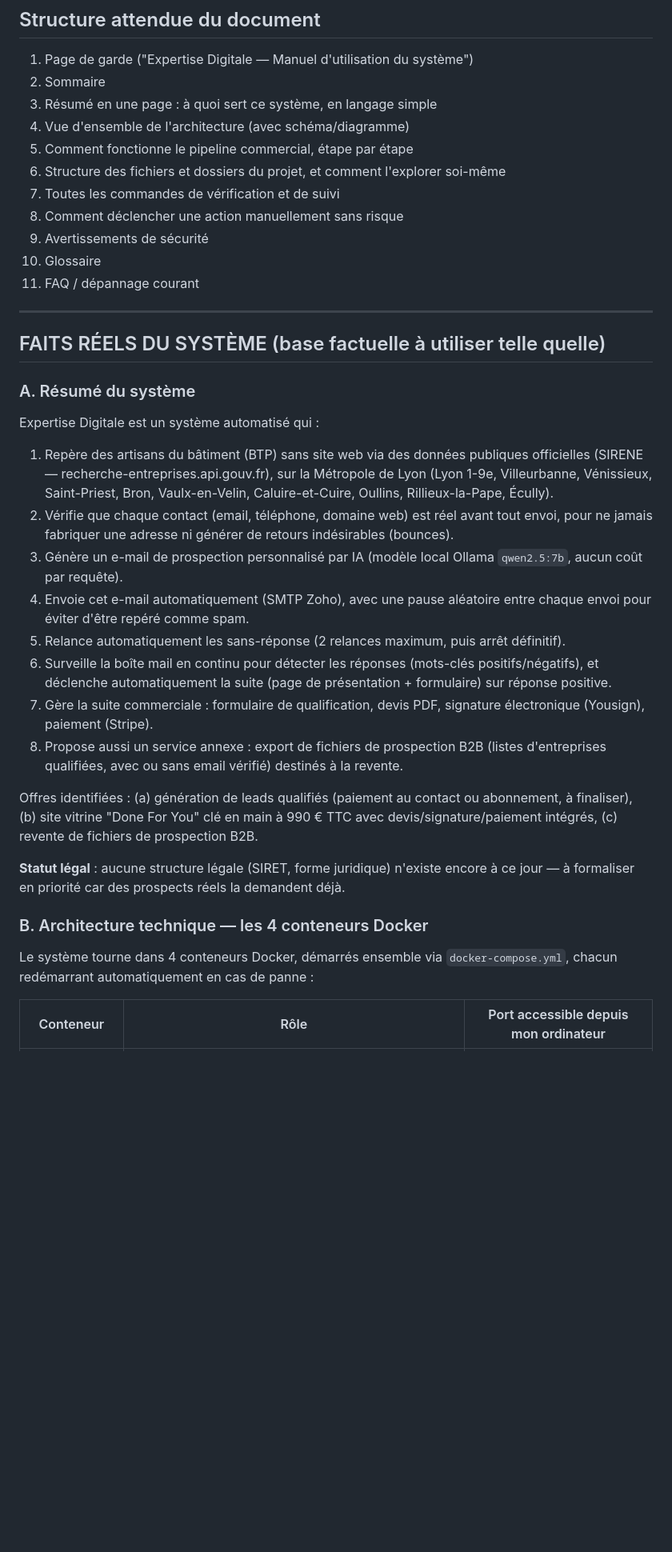
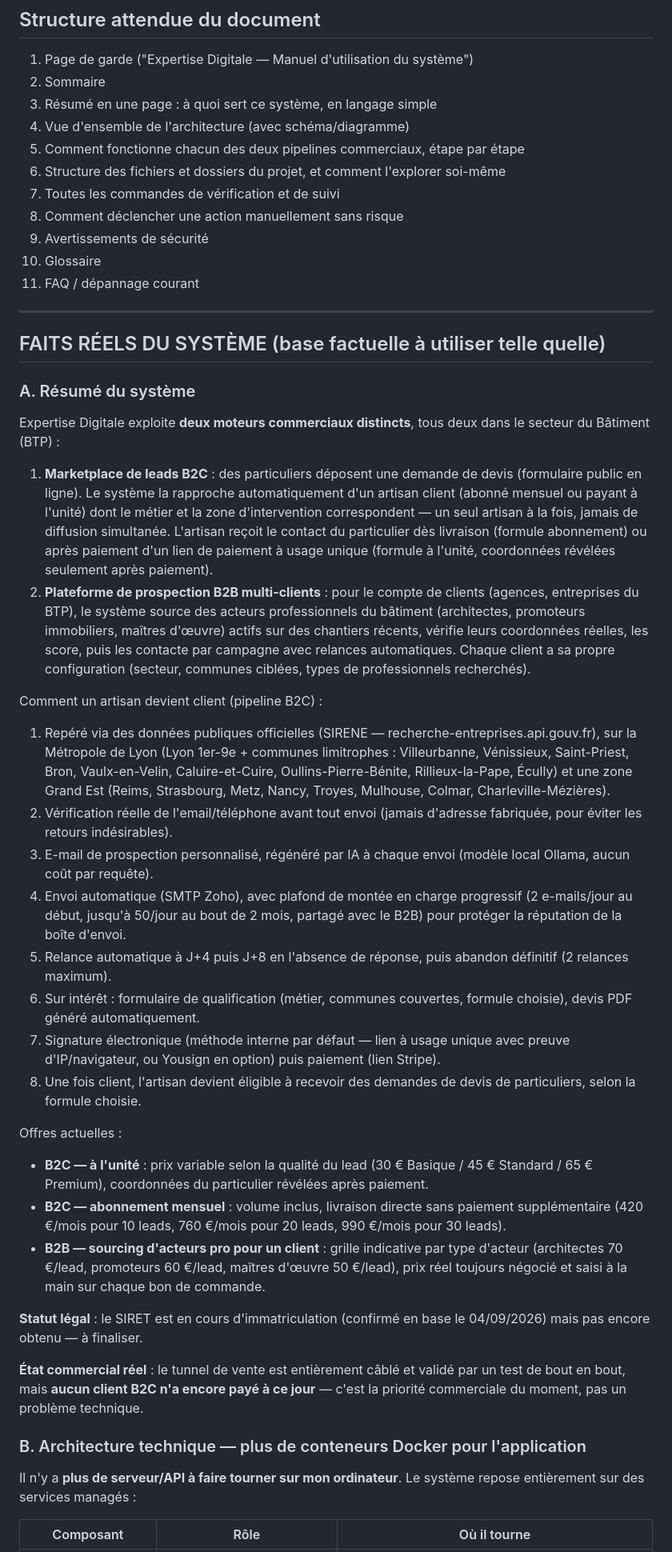
Before and after one commit to contactmonagenceiapro-sudo/leads-creator, a Markdown page: PROMPT_MANUEL_PDF.md, the part around one of its changes. Shown at 80% size. GitHub-like rendering; blank space fills up the shorter version.

```diff
--- a/PROMPT_MANUEL_PDF.md
+++ b/PROMPT_MANUEL_PDF.md
@@ -24,7 +24,7 @@ Ne va pas chercher d'informations ailleurs, n'invente rien : utilise exclusiveme
 2. Sommaire
 3. Résumé en une page : à quoi sert ce système, en langage simple
 4. Vue d'ensemble de l'architecture (avec schéma/diagramme)
-5. Comment fonctionne le pipeline commercial, étape par étape
+5. Comment fonctionne chacun des deux pipelines commerciaux, étape par étape
 6. Structure des fichiers et dossiers du projet, et comment l'explorer soi-même
 7. Toutes les commandes de vérification et de suivi
 8. Comment déclencher une action manuellement sans risque
@@ -38,23 +38,33 @@ Ne va pas chercher d'informations ailleurs, n'invente rien : utilise exclusiveme
 
 ### A. Résumé du système
 
-Expertise Digitale est un système automatisé qui :
-1. Repère des artisans du bâtiment (BTP) sans site web via des données publiques officielles (SIRENE — recherche-entreprises.api.gouv.fr), sur la Métropole de Lyon (Lyon 1-9e, Villeurbanne, Vénissieux, Saint-Priest, Bron, Vaulx-en-Velin, Caluire-et-Cuire, Oullins, Rillieux-la-Pape, Écully).
-2. Vérifie que chaque contact (email, téléphone, domaine web) est réel avant tout envoi, pour ne jamais fabriquer une adresse ni générer de retours indésirables (bounces).
-3. Génère un e-mail de prospection personnalisé par IA (modèle local Ollama `qwen2.5:7b`, aucun coût par requête).
-4. Envoie cet e-mail automatiquement (SMTP Zoho), avec une pause aléatoire entre chaque envoi pour éviter d'être repéré comme spam.
-5. Relance automatiquement les sans-réponse (2 relances maximum, puis arrêt définitif).
-6. Surveille la boîte mail en continu pour détecter les réponses (mots-clés positifs/négatifs), et déclenche automatiquement la suite (page de présentation + formulaire) sur réponse positive.
-7. Gère la suite commerciale : formulaire de qualification, devis PDF, signature électronique (Yousign), paiement (Stripe).
-8. Propose aussi un service annexe : export de fichiers de prospection B2B (listes d'entreprises qualifiées, avec ou sans email vérifié) destinés à la revente.
+Expertise Digitale exploite **deux moteurs commerciaux distincts**, tous deux dans le secteur du Bâtiment (BTP) :
 
-Offres identifiées : (a) génération de leads qualifiés (paiement au contact ou abonnement, à finaliser), (b) site vitrine "Done For You" clé en main à 990 € TTC avec devis/signature/paiement intégrés, (c) revente de fichiers de prospection B2B.
+1. **Marketplace de leads B2C** : des particuliers déposent une demande de devis (formulaire public en ligne). Le système la rapproche automatiquement d'un artisan client (abonné mensuel ou payant à l'unité) dont le métier et la zone d'intervention correspondent — un seul artisan à la fois, jamais de diffusion simultanée. L'artisan reçoit le contact du particulier dès livraison (formule abonnement) ou après paiement d'un lien de paiement à usage unique (formule à l'unité, coordonnées révélées seulement après paiement).
+2. **Plateforme de prospection B2B multi-clients** : pour le compte de clients (agences, entreprises du BTP), le système source des acteurs professionnels du bâtiment (architectes, promoteurs immobiliers, maîtres d'œuvre) actifs sur des chantiers récents, vérifie leurs coordonnées réelles, les score, puis les contacte par campagne avec relances automatiques. Chaque client a sa propre configuration (secteur, communes ciblées, types de professionnels recherchés).
 
-**Statut légal** : aucune structure légale (SIRET, forme juridique) n'existe encore à ce jour — à formaliser en priorité car des prospects réels la demandent déjà.
+Comment un artisan devient client (pipeline B2C) :
+1. Repéré via des données publiques officielles (SIRENE — recherche-entreprises.api.gouv.fr), sur la Métropole de Lyon (Lyon 1er-9e + communes limitrophes : Villeurbanne, Vénissieux, Saint-Priest, Bron, Vaulx-en-Velin, Caluire-et-Cuire, Oullins-Pierre-Bénite, Rillieux-la-Pape, Écully) et une zone Grand Est (Reims, Strasbourg, Metz, Nancy, Troyes, Mulhouse, Colmar, Charleville-Mézières).
+2. Vérification réelle de l'email/téléphone avant tout envoi (jamais d'adresse fabriquée, pour éviter les retours indésirables).
+3. E-mail de prospection personnalisé, régénéré par IA à chaque envoi (modèle local Ollama, aucun coût par requête).
+4. Envoi automatique (SMTP Zoho), avec plafond de montée en charge progressif (2 e-mails/jour au début, jusqu'à 50/jour au bout de 2 mois, partagé avec le B2B) pour protéger la réputation de la boîte d'envoi.
+5. Relance automatique à J+4 puis J+8 en l'absence de réponse, puis abandon définitif (2 relances maximum).
+6. Sur intérêt : formulaire de qualification (métier, communes couvertes, formule choisie), devis PDF généré automatiquement.
+7. Signature électronique (méthode interne par défaut — lien à usage unique avec preuve d'IP/navigateur, ou Yousign en option) puis paiement (lien Stripe).
+8. Une fois client, l'artisan devient éligible à recevoir des demandes de devis de particuliers, selon la formule choisie.
 
-### B. Architecture technique — les 4 conteneurs Docker
+Offres actuelles :
+- **B2C — à l'unité** : prix variable selon la qualité du lead (30 € Basique / 45 € Standard / 65 € Premium), coordonnées du particulier révélées après paiement.
+- **B2C — abonnement mensuel** : volume inclus, livraison directe sans paiement supplémentaire (420 €/mois pour 10 leads, 760 €/mois pour 20 leads, 990 €/mois pour 30 leads).
+- **B2B — sourcing d'acteurs pro pour un client** : grille indicative par type d'acteur (architectes 70 €/lead, promoteurs 60 €/lead, maîtres d'œuvre 50 €/lead), prix réel toujours négocié et saisi à la main sur chaque bon de commande.
 
-Le système tourne dans 4 conteneurs Docker, démarrés ensemble via `docker-compose.yml`, chacun redémarrant automatiquement en cas de panne :
+**Statut légal** : le SIRET est en cours d'immatriculation (confirmé en base le 04/09/2026) mais pas encore obtenu — à finaliser.
 
-| Conteneur | Rôle | Port accessible depuis mon ordinateur |
+**État commercial réel** : le tunnel de vente est entièrement câblé et validé par un test de bout en bout, mais **aucun client B2C n'a encore payé à ce jour** — c'est la priorité commerciale du moment, pas un problème technique.
+
+### B. Architecture technique — plus de conteneurs Docker pour l'application
+
+Il n'y a **plus de serveur/API à faire tourner sur mon ordinateur**. Le système repose entièrement sur des services managés :
+
+| Composant | Rôle | Où il tourne |
 |---|---|---|
```
Also changed, not shown: other parts of PROMPT_MANUEL_PDF.md (+97 -95 lines), DOSSIER_PRESENTATION.md (+130 -116 lines).
